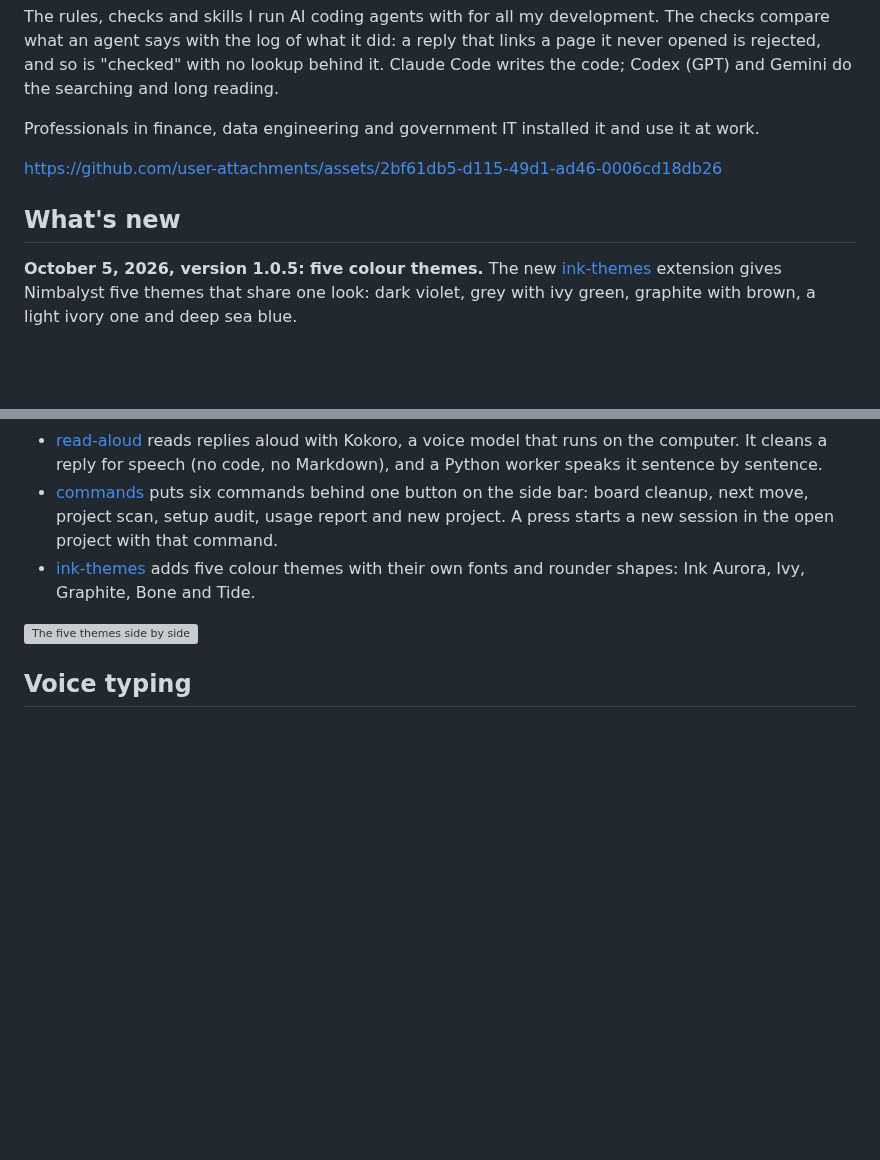
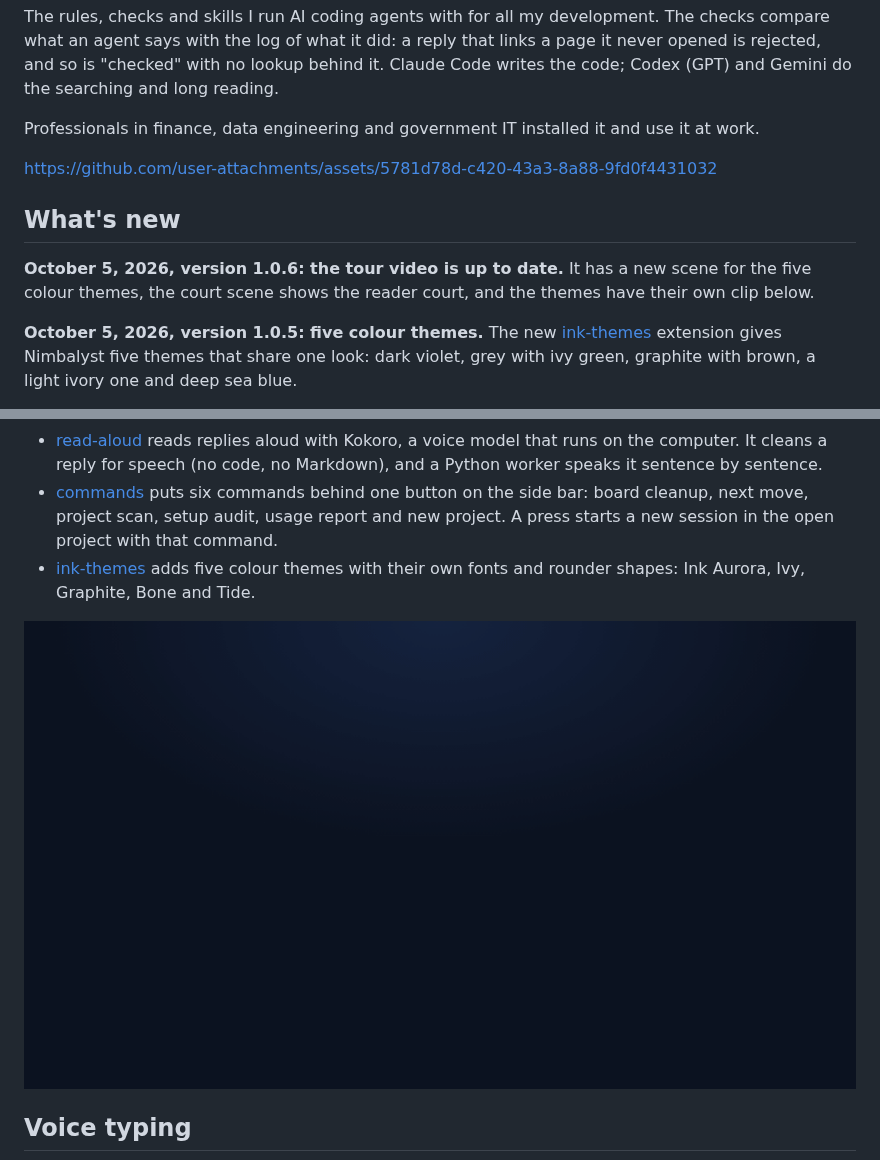
Before and after one commit to tigran-martirosian/ai-coding-setup, a Markdown page: README.md, 2 parts joined by grey strips. GitHub-like rendering; pictures changed too: docs/img/clip-themes.gif (added); blank space fills up the shorter version; grey boxes are pictures that could not be loaded.

Commit message:
Tour video shows the themes and the reader court

```diff
--- a/README.md
+++ b/README.md
@@ -4,9 +4,11 @@ The rules, checks and skills I run AI coding agents with for all my development.
 
 Professionals in finance, data engineering and government IT installed it and use it at work.
 
-https://github.com/user-attachments/assets/2bf61db5-d115-49d1-ad46-0006cd18db26
+https://github.com/user-attachments/assets/5781d78d-c420-43a3-8a88-9fd0f4431032
 
 ## What's new
+
+**October 5, 2026, version 1.0.6: the tour video is up to date.** It has a new scene for the five colour themes, the court scene shows the reader court, and the themes have their own clip below.
 
 **October 5, 2026, version 1.0.5: five colour themes.** The new [ink-themes](extensions/ink-themes/README.md) extension gives Nimbalyst five themes that share one look: dark violet, grey with ivy green, graphite with brown, a light ivory one and deep sea blue.
 
@@ -188,7 +190,7 @@ Four extensions for Nimbalyst. The first three are written in TypeScript and Rea
 - [commands](extensions/commands/README.md) puts six commands behind one button on the side bar: board cleanup, next move, project scan, setup audit, usage report and new project. A press starts a new session in the open project with that command.
 - [ink-themes](extensions/ink-themes/README.md) adds five colour themes with their own fonts and rounder shapes: Ink Aurora, Ivy, Graphite, Bone and Tide.
 
-![The five themes side by side](extensions/ink-themes/preview.png)
+![The five themes, one after another on the same window](docs/img/clip-themes.gif)
 
 ## Voice typing
 
```
Also changed, not shown: CHANGELOG.md (+4 -0 lines), docs/img/clip-sessions.gif, docs/img/clip-usage.gif, 7 other files.
